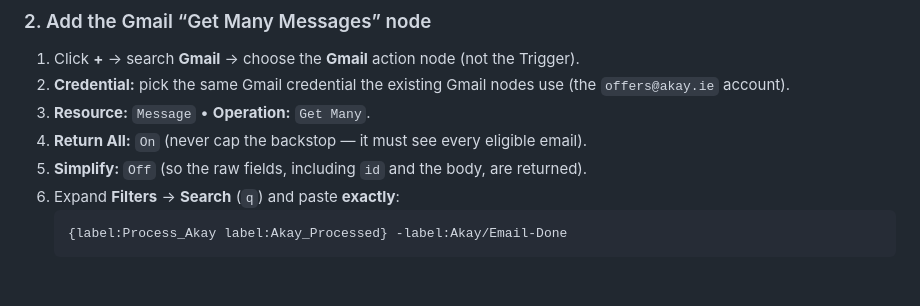
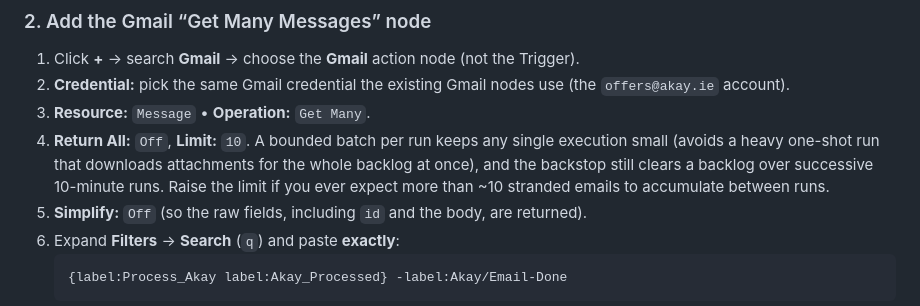
Before and after one commit to anilk001/Akay, a Markdown page: docs/gmail-dedup-recipe.md, the part around one of its changes. Rendered like a GitHub page; blank space fills up the shorter version.

````diff
--- a/docs/gmail-dedup-recipe.md
+++ b/docs/gmail-dedup-recipe.md
@@ -86,7 +101,10 @@ Open the workflow: n8n → **Email Body Offer Ingestion — Akay**.
 2. **Credential:** pick the same Gmail credential the existing Gmail nodes use
    (the `offers@akay.ie` account).
 3. **Resource:** `Message`  •  **Operation:** `Get Many`.
-4. **Return All:** `On`  (never cap the backstop — it must see every eligible email).
+4. **Return All:** `Off`, **Limit:** `10`. A bounded batch per run keeps any single execution
+   small (avoids a heavy one-shot run that downloads attachments for the whole backlog at
+   once), and the backstop still clears a backlog over successive 10-minute runs. Raise the
+   limit if you ever expect more than ~10 stranded emails to accumulate between runs.
 5. **Simplify:** `Off`  (so the raw fields, including `id` and the body, are returned).
 6. Expand **Filters** → **Search** (`q`) and paste **exactly**:
    ```
````
Also changed, not shown: other parts of docs/gmail-dedup-recipe.md (+39 -0 lines).
